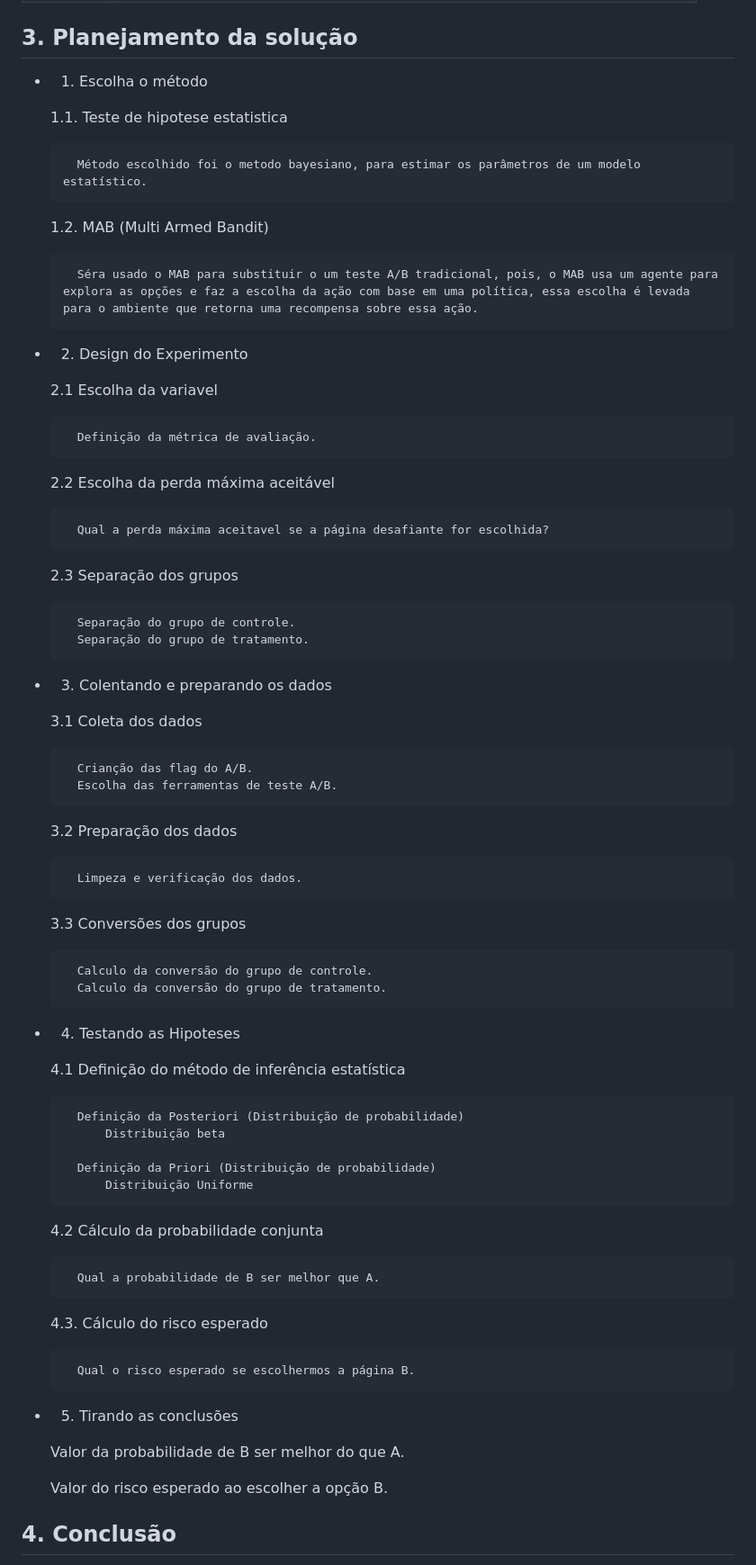
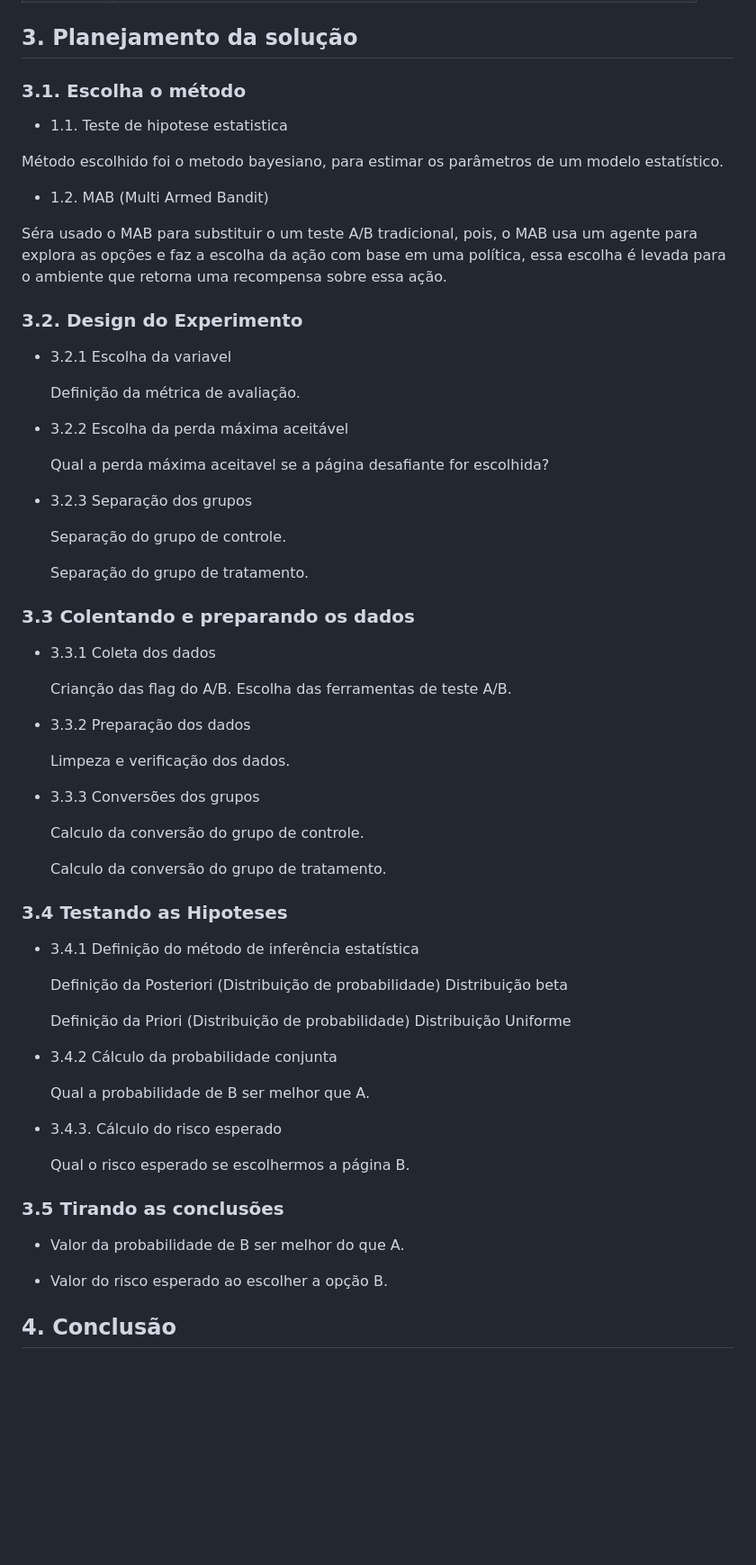
Before and after one commit to douglasaturnino/teste-ab, a Markdown page: README.md, the part around the change. Shown at 90% size. Drawn GitHub-style; blank space fills up the shorter version.

Commit message:
Acerto formatação 3.2 Design do Experimento no arquivo README.md

```diff
--- a/README.md
+++ b/README.md
@@ -50,70 +50,72 @@ Variável | Definição
 
 ## 3. Planejamento da solução
 
-- 1. Escolha o método
+### 3.1. Escolha o método
 
-    1.1. Teste de hipotese estatistica
+- 1.1. Teste de hipotese estatistica
 
-        Método escolhido foi o metodo bayesiano, para estimar os parâmetros de um modelo estatístico.
+Método escolhido foi o metodo bayesiano, para estimar os parâmetros de um modelo estatístico.
 
-    1.2. MAB (Multi Armed Bandit)
+- 1.2. MAB (Multi Armed Bandit)
 
-        Séra usado o MAB para substituir o um teste A/B tradicional, pois, o MAB usa um agente para  explora as opções e faz a escolha da ação com base em uma política, essa escolha é levada para o ambiente que retorna uma recompensa sobre essa ação.
+Séra usado o MAB para substituir o um teste A/B tradicional, pois, o MAB usa um agente para  explora as opções e faz a escolha da ação com base em uma política, essa escolha é levada para o ambiente que retorna uma recompensa sobre essa ação.
 
-- 2. Design do Experimento
+### 3.2. Design do Experimento
 
-    2.1 Escolha da variavel
+- 3.2.1 Escolha da variavel
 
-        Definição da métrica de avaliação.
+    Definição da métrica de avaliação.
 
-    2.2 Escolha da perda máxima aceitável
+- 3.2.2 Escolha da perda máxima aceitável
 
-        Qual a perda máxima aceitavel se a página desafiante for escolhida?
+    Qual a perda máxima aceitavel se a página desafiante for escolhida?
 
-    2.3 Separação dos grupos
+- 3.2.3 Separação dos grupos
 
-        Separação do grupo de controle.
-        Separação do grupo de tratamento.
+    Separação do grupo de controle.
 
-- 3. Colentando e preparando os dados
+    Separação do grupo de tratamento.
 
-    3.1 Coleta dos dados
+### 3.3 Colentando e preparando os dados
 
-        Crianção das flag do A/B.
-        Escolha das ferramentas de teste A/B.
+- 3.3.1 Coleta dos dados
 
-    3.2 Preparação dos dados
+    Crianção das flag do A/B.
+    Escolha das ferramentas de teste A/B.
 
-        Limpeza e verificação dos dados.
+- 3.3.2 Preparação dos dados
 
-    3.3 Conversões dos grupos
+    Limpeza e verificação dos dados.
 
-        Calculo da conversão do grupo de controle.
-        Calculo da conversão do grupo de tratamento.
+- 3.3.3 Conversões dos grupos
 
-- 4. Testando as Hipoteses
+    Calculo da conversão do grupo de controle.
 
-    4.1 Definição do método de inferência estatística
+    Calculo da conversão do grupo de tratamento.
 
-        Definição da Posteriori (Distribuição de probabilidade)
+### 3.4 Testando as Hipoteses
+
+- 3.4.1 Definição do método de inferência estatística
+
+    Definição da Posteriori (Distribuição de probabilidade)
             Distribuição beta
 
-        Definição da Priori (Distribuição de probabilidade)
+    Definição da Priori (Distribuição de probabilidade)
             Distribuição Uniforme
 
-    4.2 Cálculo da probabilidade conjunta
+- 3.4.2 Cálculo da probabilidade conjunta
 
-        Qual a probabilidade de B ser melhor que A.
+    Qual a probabilidade de B ser melhor que A.
 
-    4.3. Cálculo do risco esperado
+- 3.4.3. Cálculo do risco esperado
 
-        Qual o risco esperado se escolhermos a página B.
+    Qual o risco esperado se escolhermos a página B.
 
-- 5. Tirando as conclusões
+### 3.5 Tirando as conclusões
 
-    Valor da probabilidade de B ser melhor do que A.
+- Valor da probabilidade de B ser melhor do que A.
 
-    Valor do risco esperado ao escolher a opção B.
+- Valor do risco esperado ao escolher a opção B.
 
 ## 4. Conclusão
 
```
